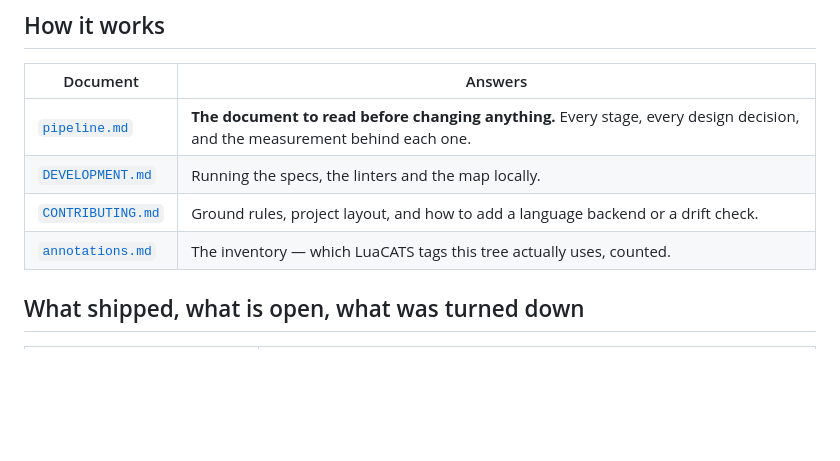
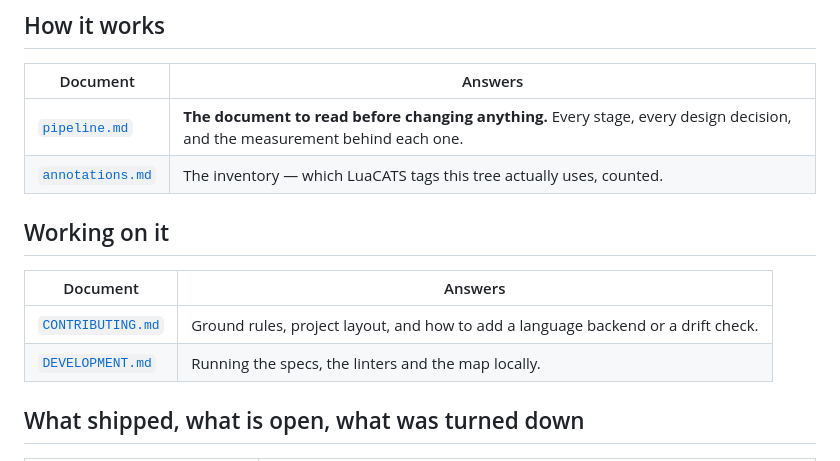
Before and after one commit to StefanBartl/documentation.nvim, a Markdown page: docs/README.md, the part around the change. Rendered like a GitHub page; blank space fills up the shorter version.

Commit message:
docs: give CONTRIBUTING and DEVELOPMENT their own Working on it section
Every other repository in the collection links CONTRIBUTING.md from
docs/README.md under a Working on it heading. Here both it and DEVELOPMENT.md
sat under 'How it works', next to pipeline.md and annotations.md -- which
answer what the code does, not how to change it.

```diff
--- a/docs/README.md
+++ b/docs/README.md
@@ -48,9 +48,14 @@ were lifted out of it into the pages below rather than kept in two places.
 | Document | Answers |
 |---|---|
 | [`pipeline.md`](pipeline.md) | **The document to read before changing anything.** Every stage, every design decision, and the measurement behind each one. |
+| [`annotations.md`](annotations.md) | The inventory — which LuaCATS tags this tree actually uses, counted. |
+
+## Working on it
+
+| Document | Answers |
+|---|---|
+| [`CONTRIBUTING.md`](CONTRIBUTING.md) | Ground rules, project layout, and how to add a language backend or a drift check. |
 | [`DEVELOPMENT.md`](DEVELOPMENT.md) | Running the specs, the linters and the map locally. |
-| [`CONTRIBUTING.md`](CONTRIBUTING.md) | Ground rules, project layout, and how to add a language backend or a drift check. |
-| [`annotations.md`](annotations.md) | The inventory — which LuaCATS tags this tree actually uses, counted. |
 
 ## What shipped, what is open, what was turned down
 
```
